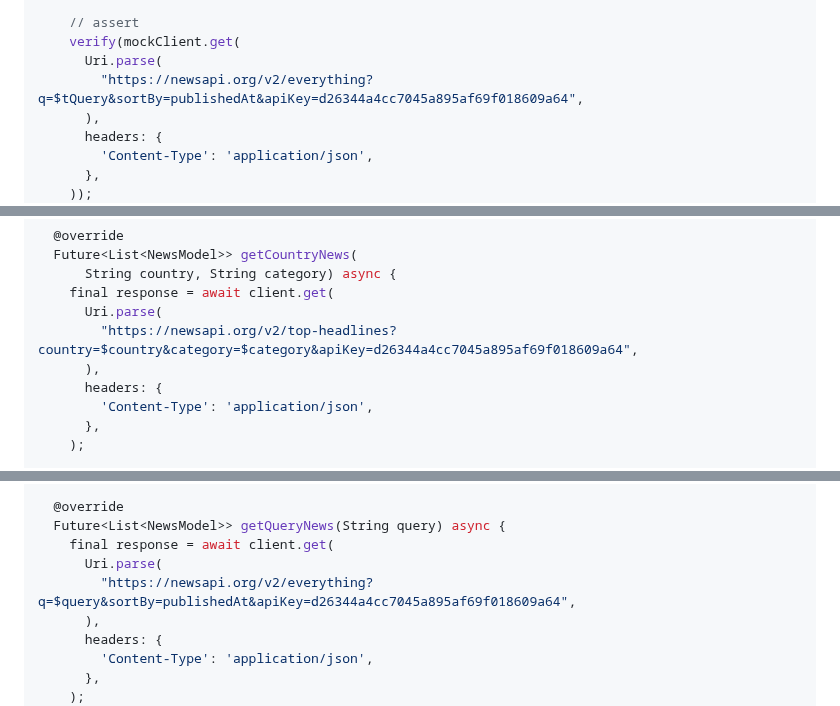
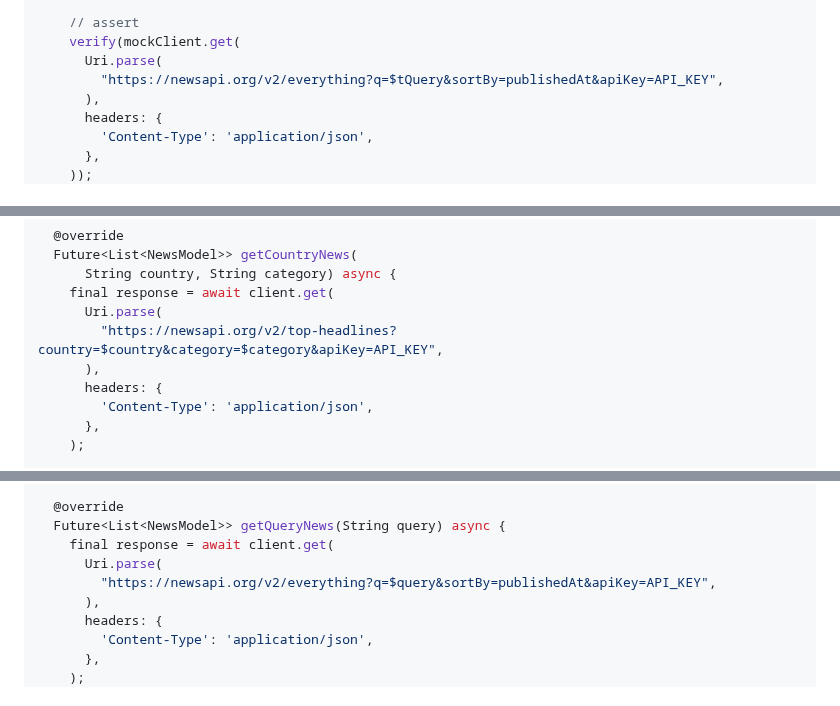
Before and after one commit to Asif-Faizal/Informed, a Markdown page: README.md, 3 parts joined by grey strips. Rendered like a GitHub page.

```diff
--- a/README.md
+++ b/README.md
@@ -1051,7 +1051,7 @@ test('should perform GET request on a URL with query', () async {
     // assert
     verify(mockClient.get(
       Uri.parse(
-        "https://newsapi.org/v2/everything?q=$tQuery&sortBy=publishedAt&apiKey=d26344a4cc7045a895af69f018609a64",
+        "https://newsapi.org/v2/everything?q=$tQuery&sortBy=publishedAt&apiKey=API_KEY",
       ),
       headers: {
         'Content-Type': 'application/json',
@@ -1099,7 +1099,7 @@ class NewsRemoteDatasourceImpl implements NewsRemoteDatasource {
       String country, String category) async {
     final response = await client.get(
       Uri.parse(
-        "https://newsapi.org/v2/top-headlines?country=$country&category=$category&apiKey=d26344a4cc7045a895af69f018609a64",
+        "https://newsapi.org/v2/top-headlines?country=$country&category=$category&apiKey=API_KEY",
       ),
       headers: {
         'Content-Type': 'application/json',
@@ -1121,7 +1121,7 @@ class NewsRemoteDatasourceImpl implements NewsRemoteDatasource {
   Future<List<NewsModel>> getQueryNews(String query) async {
     final response = await client.get(
       Uri.parse(
-        "https://newsapi.org/v2/everything?q=$query&sortBy=publishedAt&apiKey=d26344a4cc7045a895af69f018609a64",
+        "https://newsapi.org/v2/everything?q=$query&sortBy=publishedAt&apiKey=API_KEY",
       ),
       headers: {
         'Content-Type': 'application/json',
```
